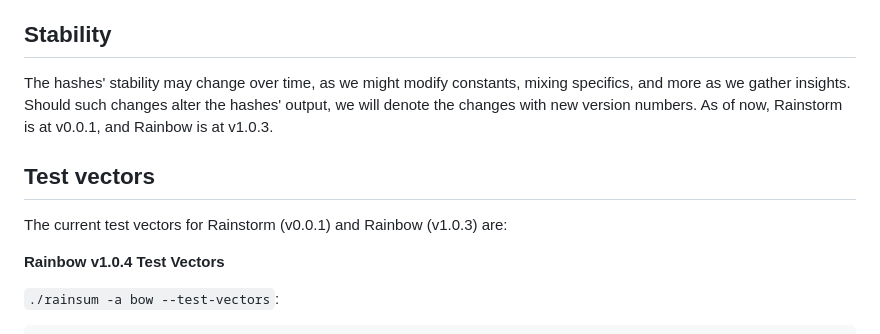
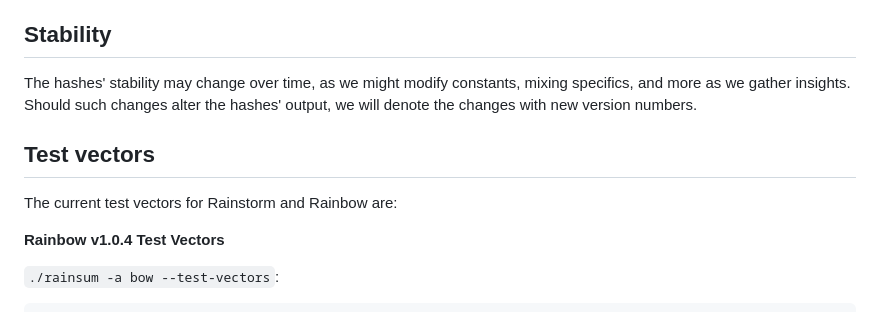
Before and after one commit to DOSAYGO-Research/rain, a Markdown page: README.md, the part around the change. GitHub-like rendering.

```diff
--- a/README.md
+++ b/README.md
@@ -23,11 +23,11 @@ While Rainstorm's design reflects cryptographic hashing principles, it has not b
 
 ## Stability
 
-The hashes' stability may change over time, as we might modify constants, mixing specifics, and more as we gather insights. Should such changes alter the hashes' output, we will denote the changes with new version numbers. As of now, Rainstorm is at v0.0.1, and Rainbow is at v1.0.3.
+The hashes' stability may change over time, as we might modify constants, mixing specifics, and more as we gather insights. Should such changes alter the hashes' output, we will denote the changes with new version numbers.
 
 ## Test vectors
 
-The current test vectors for Rainstorm (v0.0.1) and Rainbow (v1.0.3) are:
+The current test vectors for Rainstorm and Rainbow are:
 
 **Rainbow v1.0.4 Test Vectors**
 
```
